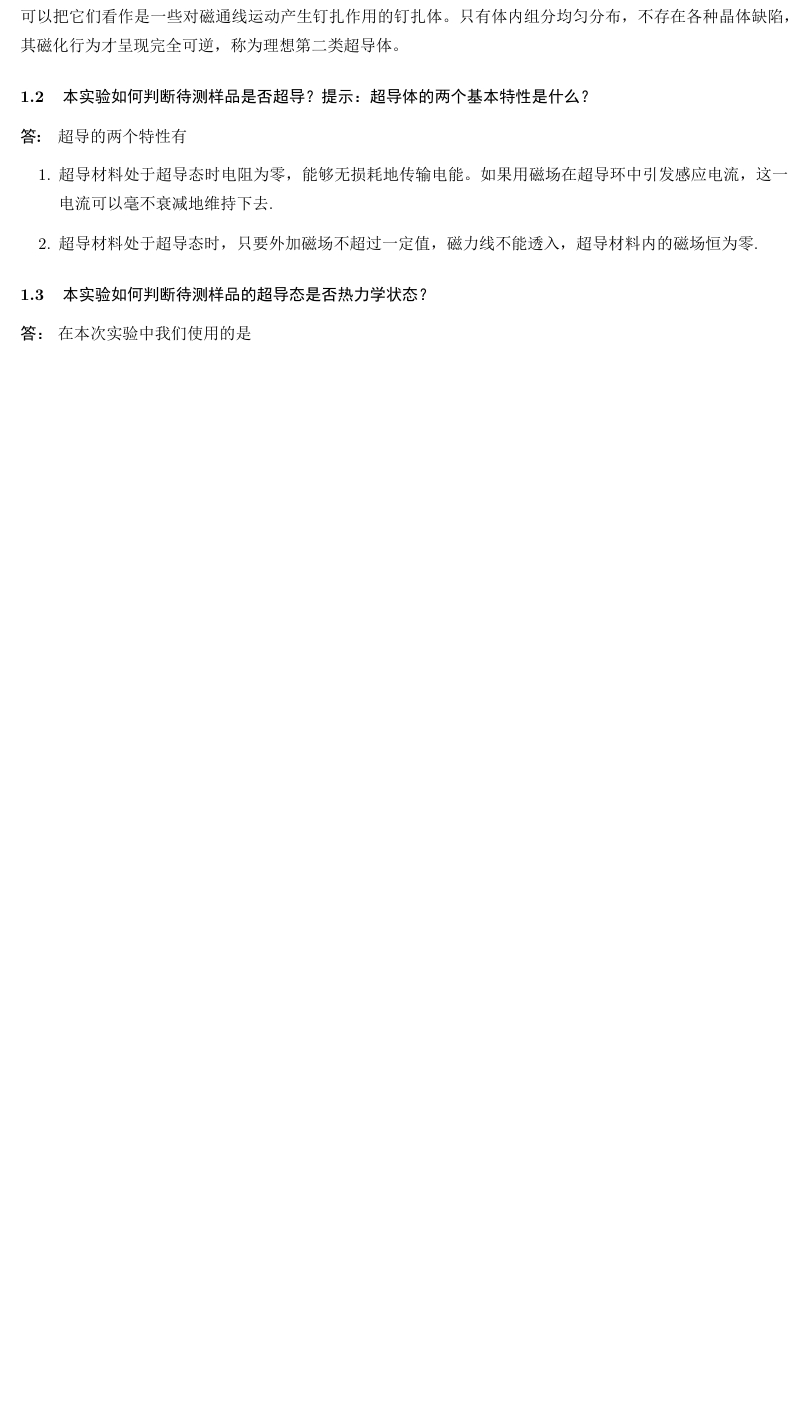
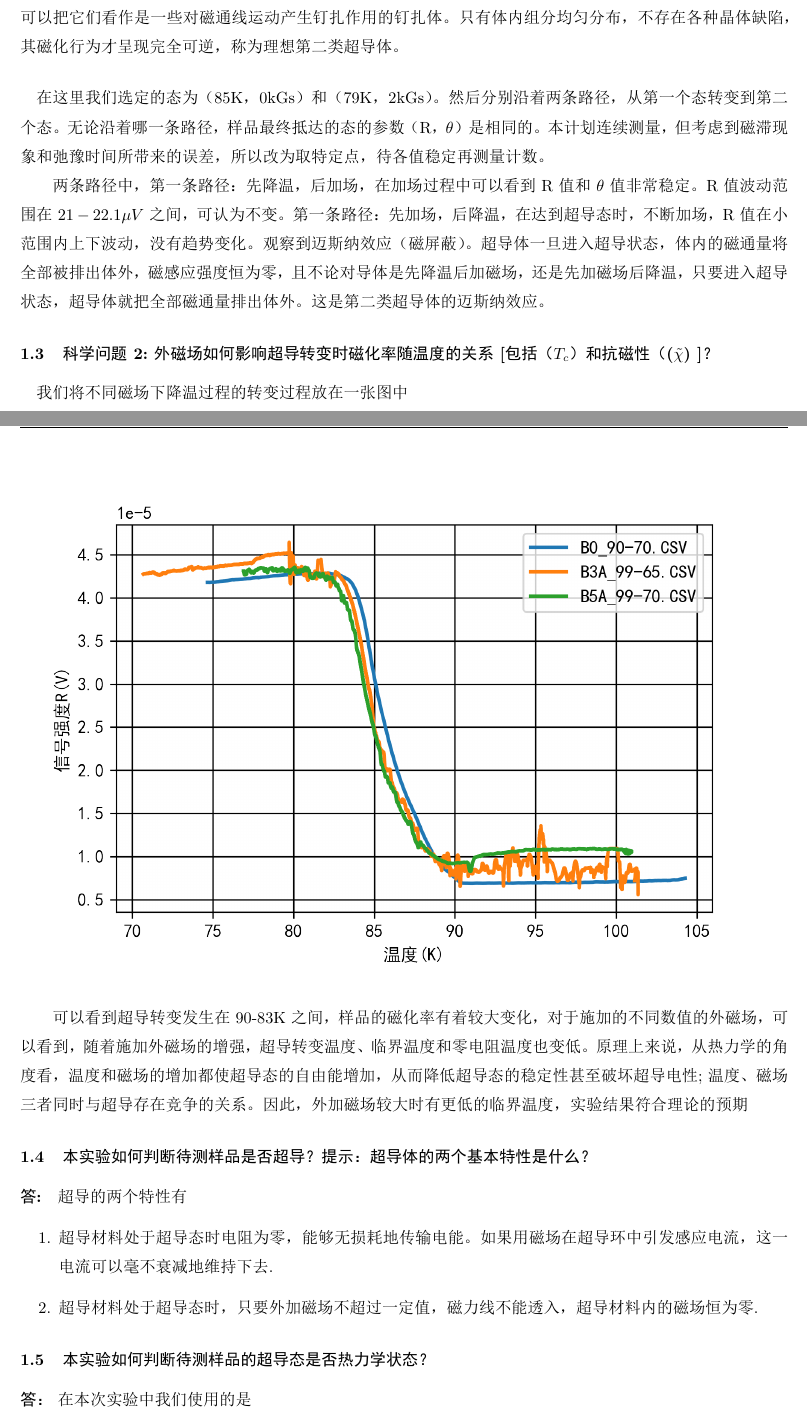
Before and after one commit to kuiqx/Experiment-of-Modern-Physics-sysu, a LaTeX document (E1.tex): part of page 14 of 15 before the commit and two parts of pages 16 and 17 of 18 after it, the two joined at a grey line, cut so that both start at the same text, the shorter picture padded with empty space. The pictures show the PDF file E1.pdf that the author committed with the source.

Commit message:
git push

```diff
--- a/E1.tex
+++ b/E1.tex
@@ -459,7 +459,7 @@ innerrightmargin=10pt,
 % \setcounter{section}{0}
 
 \subsection{分析与讨论}
-\subsubsection{实验操作分析}
+\subsubsection{实验操作与数据处理和分析}
 \paragraph[short]{磁场标定}  已知两线圈中间有空间分布的磁场，且高斯计无法直接测得样品所在位置的磁场大小，于是采用先定标磁场
 得到边缘磁场与中央磁场的关系的方法
 \begin{table}[H]
@@ -535,4 +535,9 @@ $ \chi $为磁化率
 的响应较慢。如果能得到具体的厚度以及导热率可以用固体的热传导公式：$Q =\frac{\kappa S \Delta T}{L} $ 更加具体的建模标定
 出样品的温度。同时，在升降温的过程中由于降温时几乎无法用PID控制降温速率，所以导致降温的速度
 先快后慢，导致了转换温度的误差较大，而升温时速率较为平缓，与准静态的情况符合较好，误差在1摄氏
-度之内
+度之内。
+\subsubsection{科学问题1：超导现象是否历史相关（如先降温后加场或先加场后降温）？}
+\begin{table}[H]
+    \centering
+    \begin{tabular}{@{}lllll@{}}
+        \toprule
@@ -539,8 +575,30 @@ $ \chi $为磁化率
+    \end{tabular}
+    \caption{Path 2}
+\end{table}
+
 \paragraph*{}超导体具有零电阻效应和迈斯纳效应。本实验观察迈斯纳效应即在磁场强度低于临界值的情况下，磁力线无法穿过超导体，超导体内部磁场为零的现象。
 不同磁场大小下，分别升温和降温的临界温度近似相同，而磁化率大小有区别。原因可能是样品并非理想第二类超导体。晶阵缺陷的存在，阻碍着磁通线的运动。
 因此，可以把它们看作是一些对磁通线运动产生钉扎作用的钉扎体。只有体内组分均匀分布，不存在各种晶体缺陷，其磁化行为才呈现完全可逆，称为理想第二类超导体。
+\paragraph{}在这里我们选定的态为（85K，0kGs）和（79K，2kGs）。然后分别沿着两条路径，从第一个态转变到第二个态。
+无论沿着哪一条路径，样品最终抵达的态的参数（R，$\theta$）是相同的。
+本计划连续测量，但考虑到磁滞现象和弛豫时间所带来的误差，所以改为取特定点，待各值稳定再测量计数。
 
+两条路径中，第一条路径：先降温，后加场，在加场过程中可以看到R值和$\theta$值非常稳定。
+R值波动范围在$21-22.1\mu V$之间，可认为不变。
+第一条路径：先加场，后降温，在达到超导态时，不断加场，R值在小范围内上下波动，没有趋势变化。观察到迈斯纳效应（磁屏蔽）。
+超导体一旦进入超导状态，体内的磁通量将全部被排出体外，磁感应强度恒为零，且不论对导体是先降温后加磁场，还是先加磁场后降温，只要进入超导状态，
+超导体就把全部磁通量排出体外。这是第二类超导体的迈斯纳效应。
+\subsubsection{科学问题2:外磁场如何影响超导转变时磁化率随温度的关系[包括（ $T_{c}$）和抗磁性（($\tilde{\chi}$) ]？}
+\paragraph{}我们将不同磁场下降温过程的转变过程放在一张图中
+\begin{figure}[H]
+    \centering
+    \includegraphics[width=1.\linewidth]{./png/10.png}
 
+\end{figure}
+可以看到超导转变发生在90-83K之间，样品的磁化率有着较大变化，对于施加的不同数值的外磁场，可以看到，随着施加外磁场的增强，超导转变温度、临界温度和零电阻温度也变
+低。原理上来说，从热力学的角度看，温度和磁场的增加都使超导态的自由能增加，从而降低超导态的稳定性
+甚至破坏超导电性;温度、磁场三者同时与超导存在竞争的关系。 因此，外加磁场较大时有更低的临界温
+度，实验结果符合理论的预期
 \subsubsection{本实验如何判断待测样品是否超导？提示：超导体的两个基本特性是
     什么？}
 \paragraph{答:} 超导的两个特性有
```
Also changed, not shown: E1.pdf, E1v0.2.pdf (added), png/q2.png (added), E1.tex (33 more changed lines), 5 other files. Lines whose indentation alone changed are shown as unchanged.
